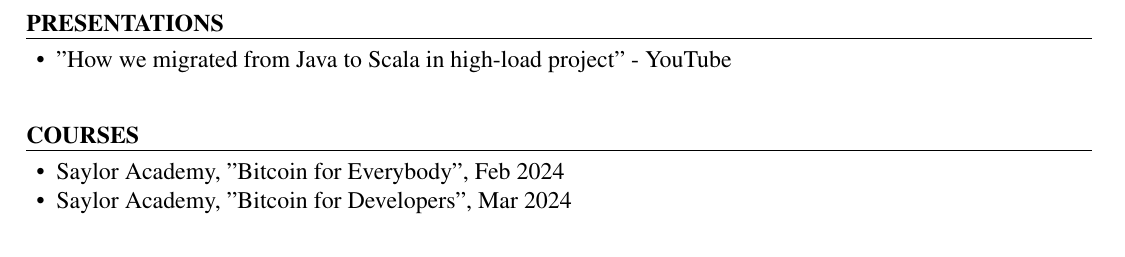
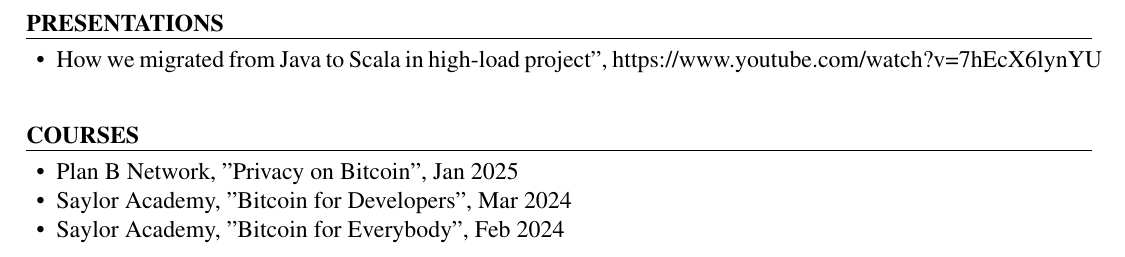
Before and after one commit to va-an/resume, a LaTeX CV (resume.tex): part of page 3 of 3, cut so that both start at the same text. Compiled offline with pdfLaTeX.

Commit message:
2025-05-14 11:53:55

```diff
--- a/resume.tex
+++ b/resume.tex
@@ -120,7 +120,7 @@
 
 \begin{ResumeSection}{presentations}
     \begin{itemize}
-        \item "How we migrated from Java to Scala in high-load project" - \href{https://www.youtube.com/watch?v=7hEcX6lynYU}{YouTube}
+        \item How we migrated from Java to Scala in high-load project", https://www.youtube.com/watch?v=7hEcX6lynYU
     \end{itemize}
 \end{ResumeSection}
 
@@ -128,8 +128,9 @@
 
 \begin{ResumeSection}{courses}
     \begin{itemize}
+        \item Plan B Network, "Privacy on Bitcoin", Jan 2025
+        \item Saylor Academy, "Bitcoin for Developers", Mar 2024
         \item Saylor Academy, "Bitcoin for Everybody", Feb 2024
-        \item Saylor Academy, "Bitcoin for Developers", Mar 2024
     \end{itemize}
 \end{ResumeSection}
 
```
